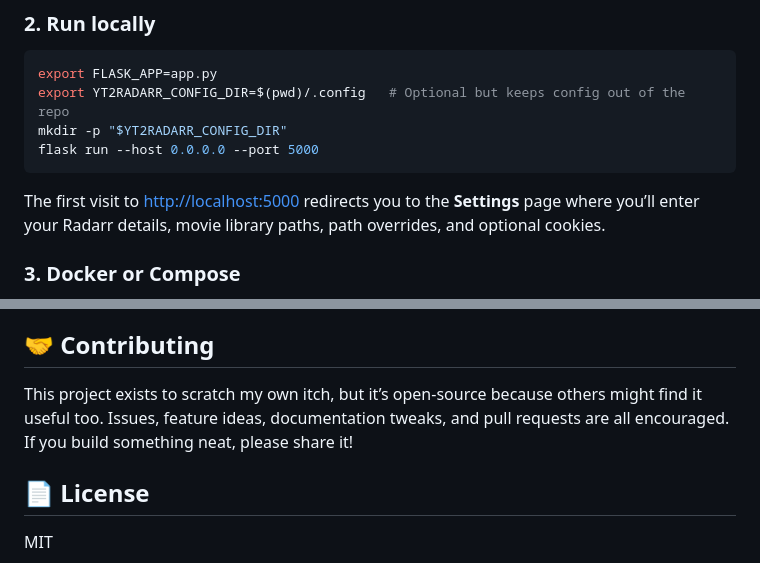
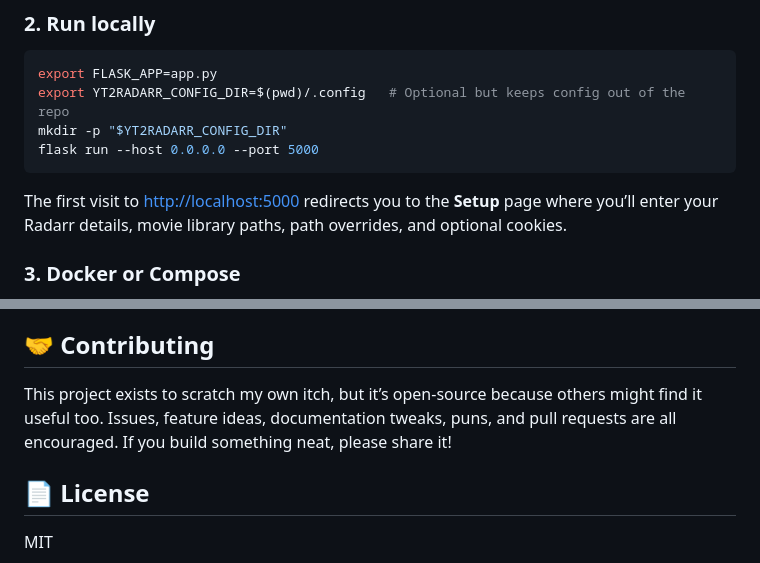
Before and after one commit to Gilmeyuhas/yt2radarr, a Markdown page: README.md, 2 parts joined by grey strips. GitHub-like rendering.

````diff
--- a/README.md
+++ b/README.md
@@ -39,7 +39,7 @@ export YT2RADARR_CONFIG_DIR=$(pwd)/.config   # Optional but keeps config out of
 mkdir -p "$YT2RADARR_CONFIG_DIR"
 flask run --host 0.0.0.0 --port 5000
 ```
-The first visit to <http://localhost:5000> redirects you to the **Settings** page where you’ll enter your Radarr details, movie library paths, path overrides, and optional cookies.
+The first visit to <http://localhost:5000> redirects you to the **Setup** page where you’ll enter your Radarr details, movie library paths, path overrides, and optional cookies.
 
 ### 3. Docker or Compose
 The included `Dockerfile` runs the app with Gunicorn and stores configuration in `/config` so you can mount a persistent volume. A generic `docker-compose.yml` looks like this:
@@ -100,7 +100,7 @@ Everything about the Compose file is customizable—swap ports, change mount poi
 * **Radarr path differences**: Use the Path Overrides section if Radarr is in a different container/pod than yt2radarr. This keeps downloads portable between macOS, Linux, Windows, and NAS setups.
 
 ## 🤝 Contributing
-This project exists to scratch my own itch, but it’s open-source because others might find it useful too. Issues, feature ideas, documentation tweaks, and pull requests are all encouraged. If you build something neat, please share it!
+This project exists to scratch my own itch, but it’s open-source because others might find it useful too. Issues, feature ideas, documentation tweaks, puns, and pull requests are all encouraged. If you build something neat, please share it!
 
 ## 📄 License
 MIT
````
Also changed, not shown: other parts of README.md (+9 -9 lines).
